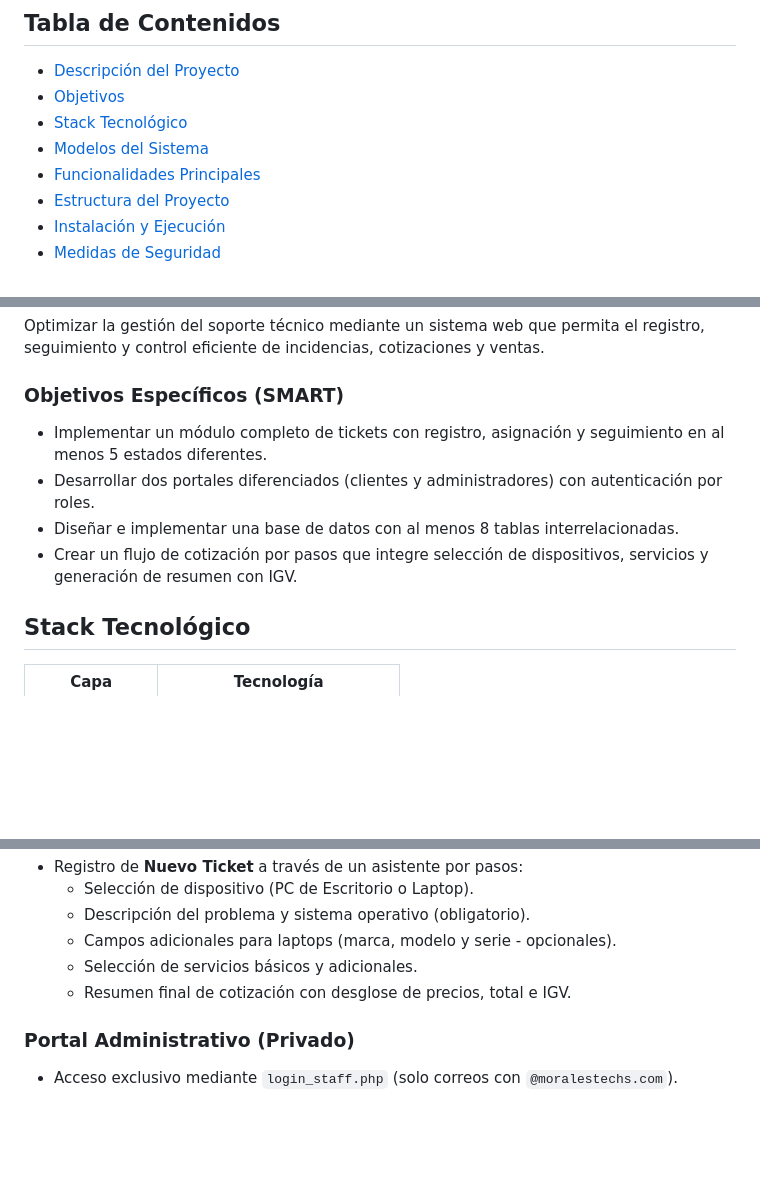
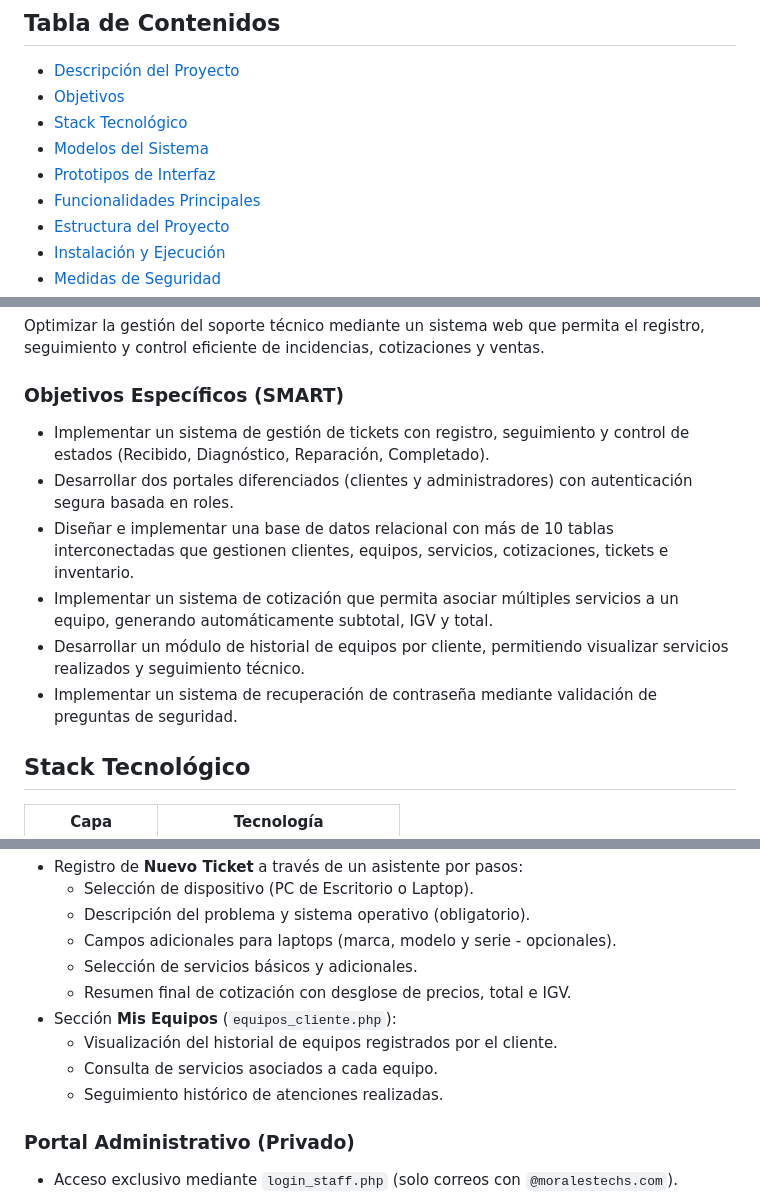
Before and after one commit to JuanEztevan/Morales-Tech, a Markdown page: README.md, 3 parts joined by grey strips. Rendered like a GitHub page; blank space fills up the shorter version.

```diff
--- a/README.md
+++ b/README.md
@@ -5,6 +5,7 @@
 - [Objetivos](#objetivos)
 - [Stack Tecnológico](#stack-tecnológico)
 - [Modelos del Sistema](#modelos-del-sistema)
+- [Prototipos de Interfaz](#prototipos-de-interfaz)
 - [Funcionalidades Principales](#funcionalidades-principales)
 - [Estructura del Proyecto](#estructura-del-proyecto)
 - [Instalación y Ejecución](#instalación-y-ejecución)
@@ -26,10 +27,12 @@ El sistema centraliza el registro y seguimiento de tickets, la gestión de inven
 Optimizar la gestión del soporte técnico mediante un sistema web que permita el registro, seguimiento y control eficiente de incidencias, cotizaciones y ventas.
 
 ### Objetivos Específicos (SMART)
-- Implementar un módulo completo de tickets con registro, asignación y seguimiento en al menos 5 estados diferentes.
-- Desarrollar dos portales diferenciados (clientes y administradores) con autenticación por roles.
-- Diseñar e implementar una base de datos con al menos 8 tablas interrelacionadas.
-- Crear un flujo de cotización por pasos que integre selección de dispositivos, servicios y generación de resumen con IGV.
+- Implementar un sistema de gestión de tickets con registro, seguimiento y control de estados (Recibido, Diagnóstico, Reparación, Completado).
+- Desarrollar dos portales diferenciados (clientes y administradores) con autenticación segura basada en roles.
+- Diseñar e implementar una base de datos relacional con más de 10 tablas interconectadas que gestionen clientes, equipos, servicios, cotizaciones, tickets e inventario.
+- Implementar un sistema de cotización que permita asociar múltiples servicios a un equipo, generando automáticamente subtotal, IGV y total.
+- Desarrollar un módulo de historial de equipos por cliente, permitiendo visualizar servicios realizados y seguimiento técnico.
+- Implementar un sistema de recuperación de contraseña mediante validación de preguntas de seguridad.
 
 ## Stack Tecnológico
 
@@ -78,6 +101,10 @@ Este modelo permite la creación de tablas, relaciones y restricciones necesaria
   - Campos adicionales para laptops (marca, modelo y serie - opcionales).
   - Selección de servicios básicos y adicionales.
   - Resumen final de cotización con desglose de precios, total e IGV.
+- Sección **Mis Equipos** (`equipos_cliente.php`):
+  - Visualización del historial de equipos registrados por el cliente.
+  - Consulta de servicios asociados a cada equipo.
+  - Seguimiento histórico de atenciones realizadas.
 
 ### Portal Administrativo (Privado)
 - Acceso exclusivo mediante `login_staff.php` (solo correos con `@moralestechs.com`).
```
Also changed, not shown: other parts of README.md (+36 -10 lines).
